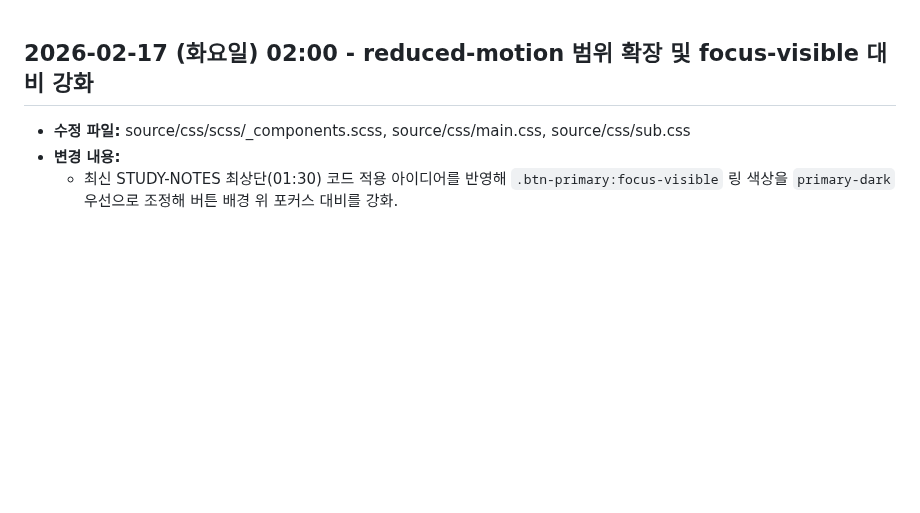
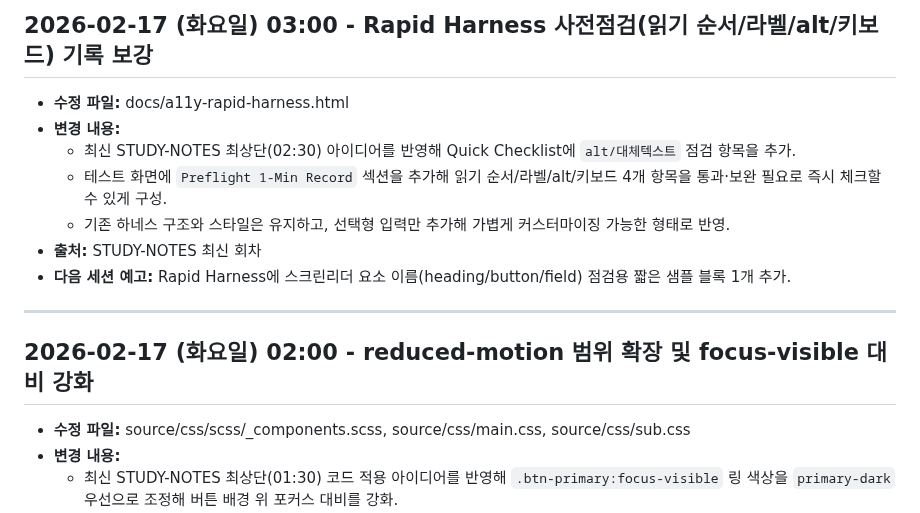
Before and after one commit to emrdl7/modern-template, a Markdown page: WORKLOG.md, the part around the change. Drawn GitHub-style; blank space fills up the shorter version.

Commit message:
chore: worklog update for 03:00 session

```diff
--- a/WORKLOG.md
+++ b/WORKLOG.md
@@ -1,3 +1,13 @@
+## 2026-02-17 (화요일) 03:00 - Rapid Harness 사전점검(읽기 순서/라벨/alt/키보드) 기록 보강
+- **수정 파일:** docs/a11y-rapid-harness.html
+- **변경 내용:**
+  - 최신 STUDY-NOTES 최상단(02:30) 아이디어를 반영해 Quick Checklist에 `alt/대체텍스트` 점검 항목을 추가.
+  - 테스트 화면에 `Preflight 1-Min Record` 섹션을 추가해 읽기 순서/라벨/alt/키보드 4개 항목을 통과·보완 필요로 즉시 체크할 수 있게 구성.
+  - 기존 하네스 구조와 스타일은 유지하고, 선택형 입력만 추가해 가볍게 커스터마이징 가능한 형태로 반영.
+- **출처:** STUDY-NOTES 최신 회차
+- **다음 세션 예고:** Rapid Harness에 스크린리더 요소 이름(heading/button/field) 점검용 짧은 샘플 블록 1개 추가.
+---
+
 ## 2026-02-17 (화요일) 02:00 - reduced-motion 범위 확장 및 focus-visible 대비 강화
 - **수정 파일:** source/css/scss/_components.scss, source/css/main.css, source/css/sub.css
 - **변경 내용:**
```
